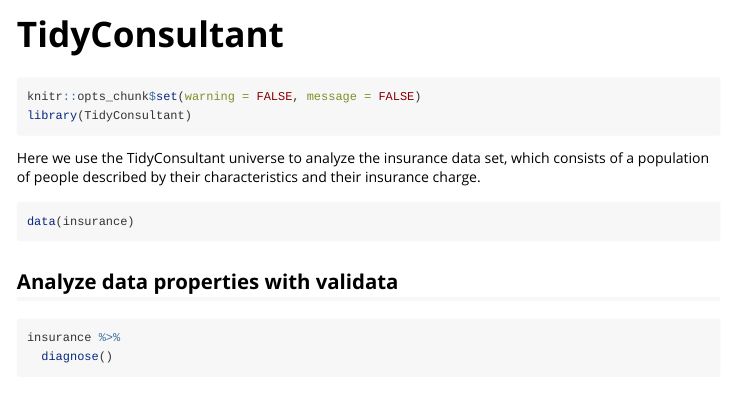
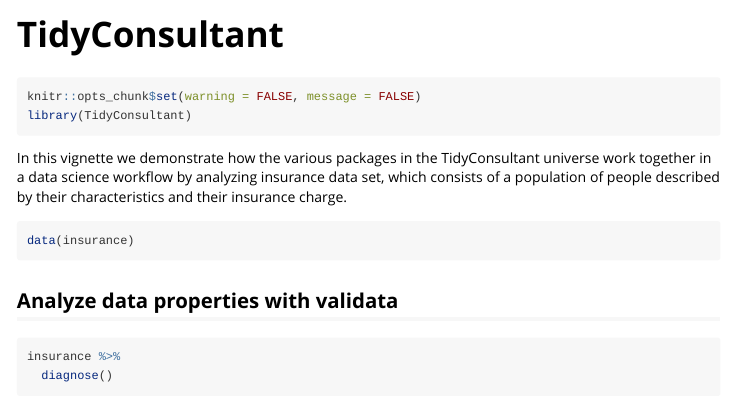
Before and after one commit to Harrison4192/TidyConsultant, an R Markdown document (vignettes/TidyConsultant.Rmd): the page in a window 1100 px wide, from its top. Rendered offline with R 4.5, knitr and Pandoc, with nearby package versions; some code elsewhere in the file could not run offline; common packages that the code uses without loading them are loaded.

Commit message:
update10

````diff
--- a/vignettes/TidyConsultant.Rmd
+++ b/vignettes/TidyConsultant.Rmd
@@ -24,7 +24,7 @@
 library(TidyConsultant)
 ```
 
-Here we use the TidyConsultant universe to analyze the insurance data set, which consists of a population of people described by their characteristics and their insurance charge.
+In this vignette we demonstrate how the various packages in the TidyConsultant universe work together in a data science workflow by analyzing insurance data set, which consists of a population of people described by their characteristics and their insurance charge.
 
 ```{r}
 data(insurance)
````
